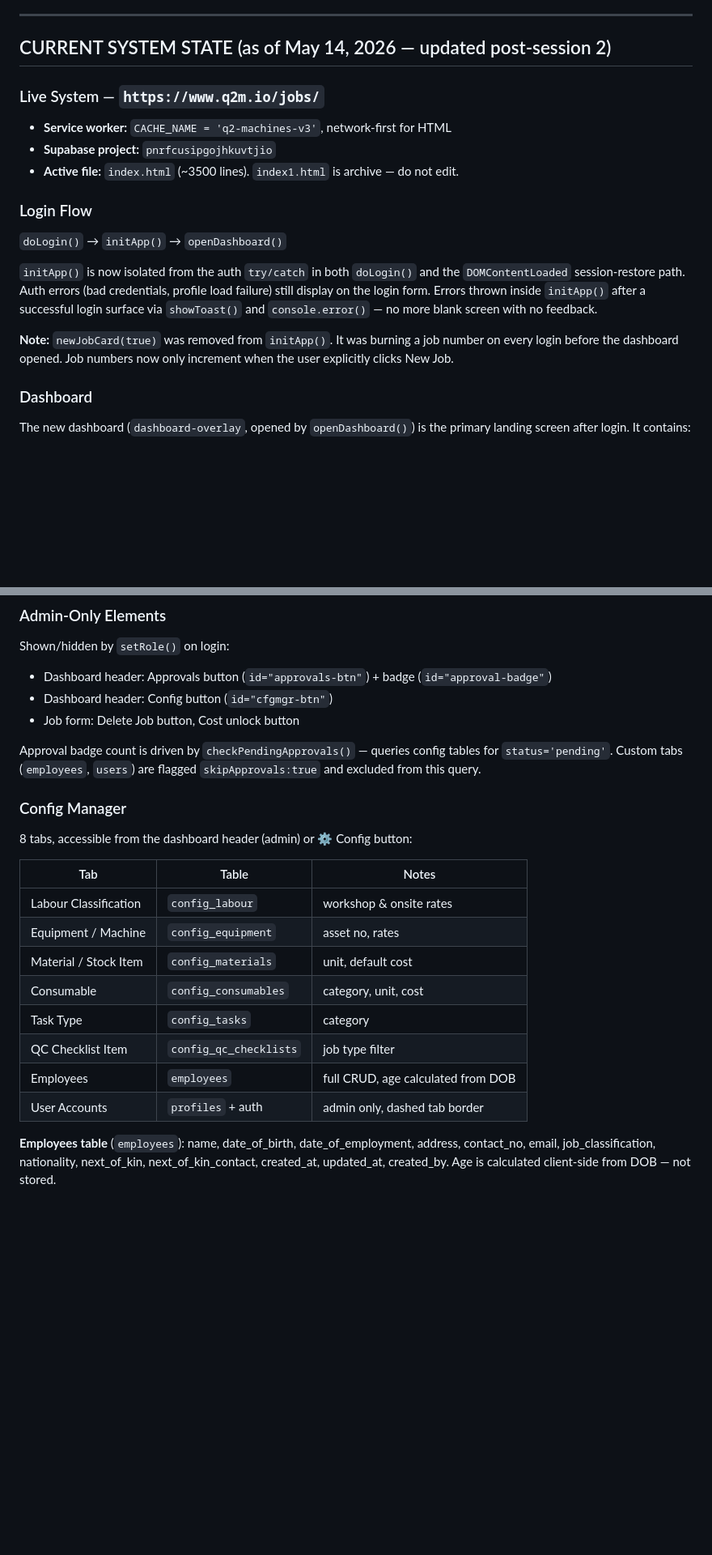
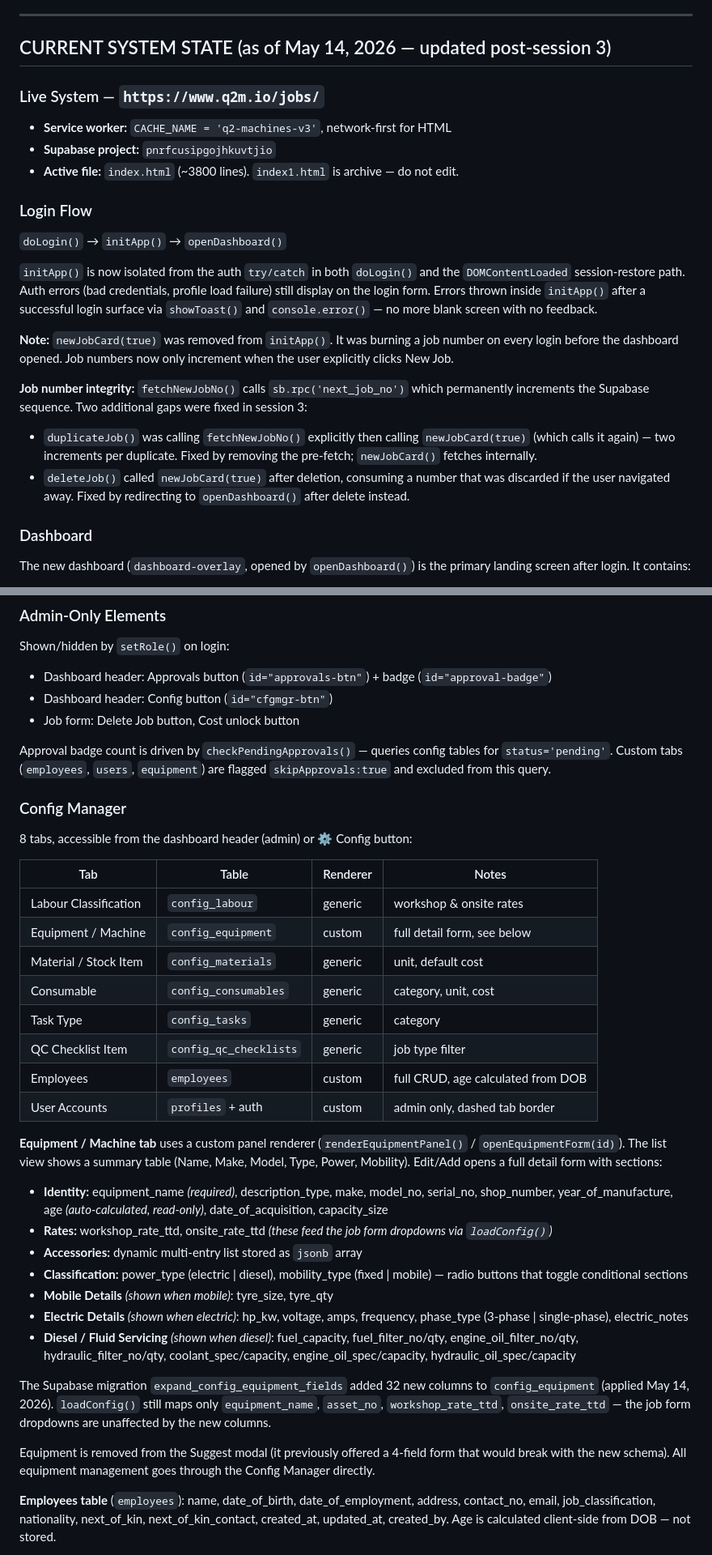
Before and after one commit to brandonr2630/q2-machines-job-cards, a Markdown page: handoff.md, 2 parts joined by grey strips. Shown at 81% size. Rendered like a GitHub page; blank space fills up the shorter version.

Commit message:
docs(handoff): update system state — session 3 fixes and equipment config documented
Co-Authored-By: Claude Sonnet 4.6 <noreply@anthropic.com>

```diff
--- a/handoff.md
+++ b/handoff.md
@@ -601,12 +601,12 @@ Templates pre-populate:
 
 ---
 
-## CURRENT SYSTEM STATE (as of May 14, 2026 — updated post-session 2)
+## CURRENT SYSTEM STATE (as of May 14, 2026 — updated post-session 3)
 
 ### Live System — `https://www.q2m.io/jobs/`
 - **Service worker:** `CACHE_NAME = 'q2-machines-v3'`, network-first for HTML
 - **Supabase project:** `pnrfcusipgojhkuvtjio`
-- **Active file:** `index.html` (~3500 lines). `index1.html` is archive — do not edit.
+- **Active file:** `index.html` (~3800 lines). `index1.html` is archive — do not edit.
 
 ### Login Flow
 `doLogin()` → `initApp()` → `openDashboard()`
@@ -614,6 +614,10 @@ Templates pre-populate:
 `initApp()` is now isolated from the auth `try/catch` in both `doLogin()` and the `DOMContentLoaded` session-restore path. Auth errors (bad credentials, profile load failure) still display on the login form. Errors thrown inside `initApp()` after a successful login surface via `showToast()` and `console.error()` — no more blank screen with no feedback.
 
 **Note:** `newJobCard(true)` was removed from `initApp()`. It was burning a job number on every login before the dashboard opened. Job numbers now only increment when the user explicitly clicks New Job.
+
+**Job number integrity:** `fetchNewJobNo()` calls `sb.rpc('next_job_no')` which permanently increments the Supabase sequence. Two additional gaps were fixed in session 3:
+- `duplicateJob()` was calling `fetchNewJobNo()` explicitly then calling `newJobCard(true)` (which calls it again) — two increments per duplicate. Fixed by removing the pre-fetch; `newJobCard()` fetches internally.
+- `deleteJob()` called `newJobCard(true)` after deletion, consuming a number that was discarded if the user navigated away. Fixed by redirecting to `openDashboard()` after delete instead.
 
 ### Dashboard
 The new dashboard (`dashboard-overlay`, opened by `openDashboard()`) is the primary landing screen after login. It contains:
@@ -637,21 +641,35 @@ Shown/hidden by `setRole()` on login:
 - Dashboard header: Config button (`id="cfgmgr-btn"`)
 - Job form: Delete Job button, Cost unlock button
 
-Approval badge count is driven by `checkPendingApprovals()` — queries config tables for `status='pending'`. Custom tabs (`employees`, `users`) are flagged `skipApprovals:true` and excluded from this query.
+Approval badge count is driven by `checkPendingApprovals()` — queries config tables for `status='pending'`. Custom tabs (`employees`, `users`, `equipment`) are flagged `skipApprovals:true` and excluded from this query.
 
 ### Config Manager
 8 tabs, accessible from the dashboard header (admin) or ⚙ Config button:
 
-| Tab | Table | Notes |
-|-----|-------|-------|
-| Labour Classification | `config_labour` | workshop & onsite rates |
-| Equipment / Machine | `config_equipment` | asset no, rates |
-| Material / Stock Item | `config_materials` | unit, default cost |
-| Consumable | `config_consumables` | category, unit, cost |
-| Task Type | `config_tasks` | category |
-| QC Checklist Item | `config_qc_checklists` | job type filter |
-| Employees | `employees` | full CRUD, age calculated from DOB |
-| User Accounts | `profiles` + auth | admin only, dashed tab border |
+| Tab | Table | Renderer | Notes |
+|-----|-------|----------|-------|
+| Labour Classification | `config_labour` | generic | workshop & onsite rates |
+| Equipment / Machine | `config_equipment` | custom | full detail form, see below |
+| Material / Stock Item | `config_materials` | generic | unit, default cost |
+| Consumable | `config_consumables` | generic | category, unit, cost |
+| Task Type | `config_tasks` | generic | category |
+| QC Checklist Item | `config_qc_checklists` | generic | job type filter |
+| Employees | `employees` | custom | full CRUD, age calculated from DOB |
+| User Accounts | `profiles` + auth | custom | admin only, dashed tab border |
+
+**Equipment / Machine tab** uses a custom panel renderer (`renderEquipmentPanel()` / `openEquipmentForm(id)`). The list view shows a summary table (Name, Make, Model, Type, Power, Mobility). Edit/Add opens a full detail form with sections:
+
+- **Identity:** equipment_name *(required)*, description_type, make, model_no, serial_no, shop_number, year_of_manufacture, age *(auto-calculated, read-only)*, date_of_acquisition, capacity_size
+- **Rates:** workshop_rate_ttd, onsite_rate_ttd *(these feed the job form dropdowns via `loadConfig()`)*
+- **Accessories:** dynamic multi-entry list stored as `jsonb` array
+- **Classification:** power_type (electric | diesel), mobility_type (fixed | mobile) — radio buttons that toggle conditional sections
+- **Mobile Details** *(shown when mobile)*: tyre_size, tyre_qty
+- **Electric Details** *(shown when electric)*: hp_kw, voltage, amps, frequency, phase_type (3-phase | single-phase), electric_notes
+- **Diesel / Fluid Servicing** *(shown when diesel)*: fuel_capacity, fuel_filter_no/qty, engine_oil_filter_no/qty, hydraulic_filter_no/qty, coolant_spec/capacity, engine_oil_spec/capacity, hydraulic_oil_spec/capacity
+
+The Supabase migration `expand_config_equipment_fields` added 32 new columns to `config_equipment` (applied May 14, 2026). `loadConfig()` still maps only `equipment_name`, `asset_no`, `workshop_rate_ttd`, `onsite_rate_ttd` — the job form dropdowns are unaffected by the new columns.
+
+Equipment is removed from the Suggest modal (it previously offered a 4-field form that would break with the new schema). All equipment management goes through the Config Manager directly.
 
 **Employees table** (`employees`): name, date_of_birth, date_of_employment, address, contact_no, email, job_classification, nationality, next_of_kin, next_of_kin_contact, created_at, updated_at, created_by. Age is calculated client-side from DOB — not stored.
 
```
Also changed, not shown: other parts of handoff.md (+13 -7 lines).
